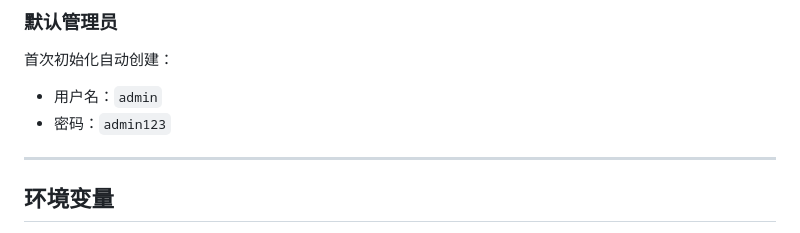
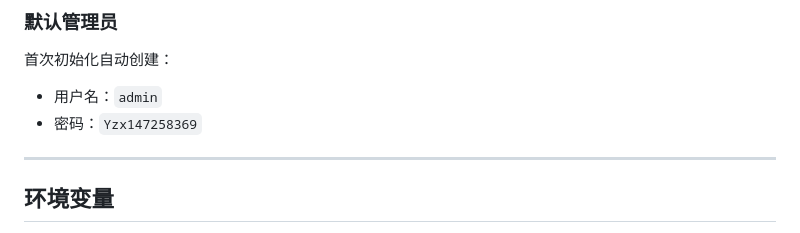
Before and after one commit to YHthestudio-JiuLi/official-website-modification, a Markdown page: README.md, the part around the change. GitHub-like rendering.

Commit message:
Update default password in README

```diff
--- a/README.md
+++ b/README.md
@@ -127,7 +127,7 @@ npm run dev
 首次初始化自动创建：
 
 - 用户名：`admin`
-- 密码：`admin123`
+- 密码：`Yzx147258369`
 
 ---
 
```
